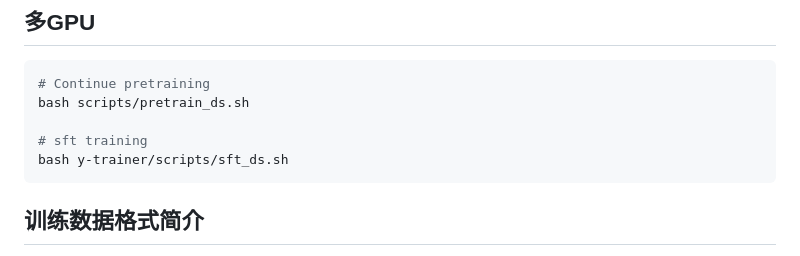
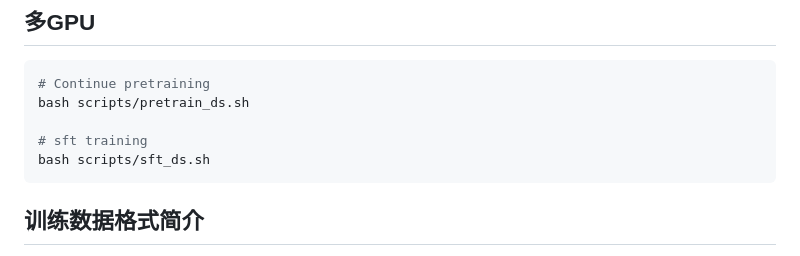
Before and after one commit to yafo-ai/y-trainer, a Markdown page: resource/README_zh.md, the part around the change. GitHub-like rendering.

Commit message:
Fix script path for SFT training in README_zh

````diff
--- a/resource/README_zh.md
+++ b/resource/README_zh.md
@@ -92,7 +92,7 @@ python -m training_code.start_training \
 bash scripts/pretrain_ds.sh
 
 # sft training
-bash y-trainer/scripts/sft_ds.sh
+bash scripts/sft_ds.sh
 ```
 
 ## 训练数据格式简介
````
